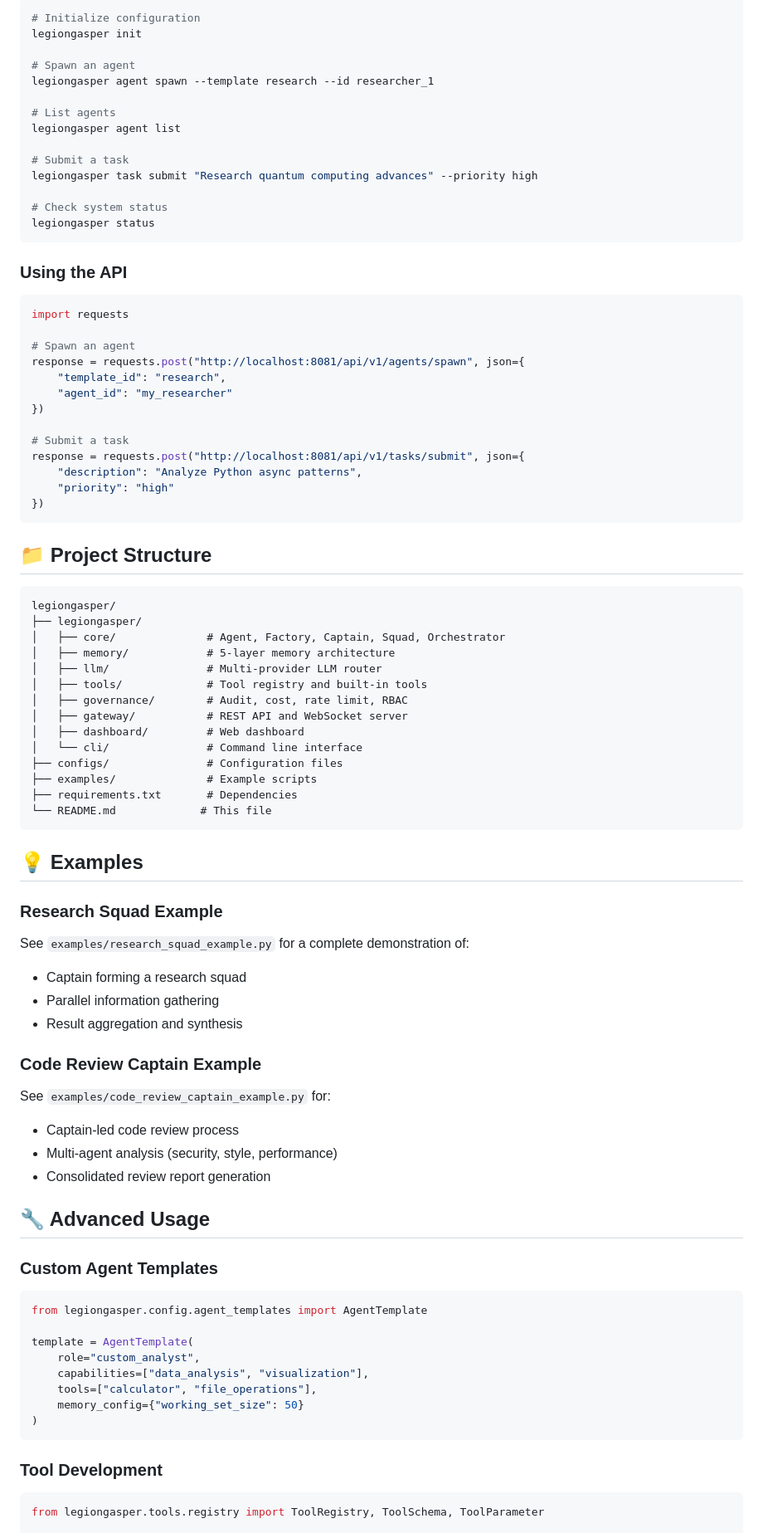
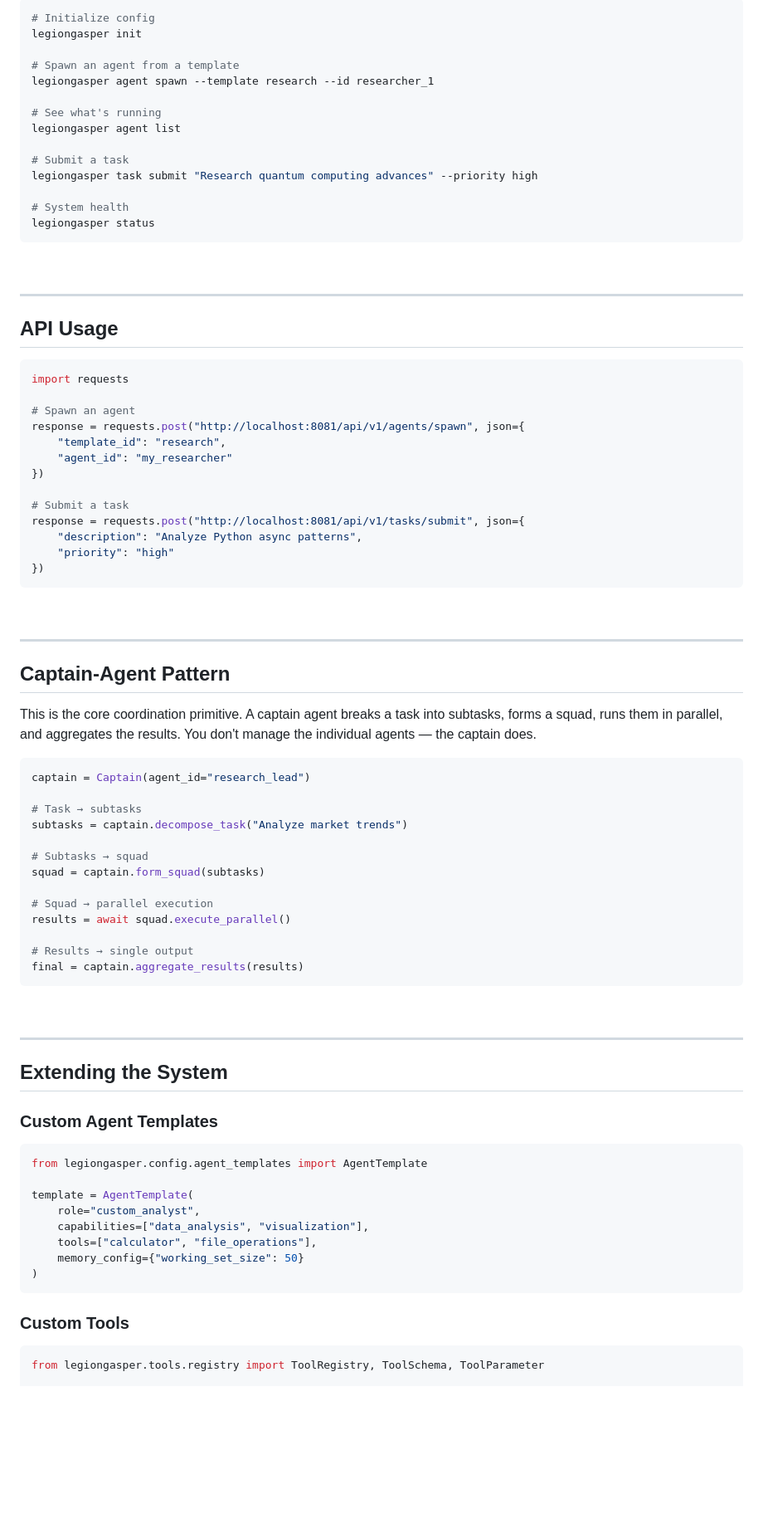
Before and after one commit to deathlegionteamlk/LEGIONGASPER, a Markdown page: README.md, the part around one of its changes. Shown at 83% size. GitHub-like rendering; blank space fills up the shorter version.

````diff
--- a/README.md
+++ b/README.md
@@ -132,22 +176,26 @@ python -m legiongasper.cli serve --port 8081 --dashboard-port 8080
 
 ```bash
-# Initialize configuration
+# Initialize config
 legiongasper init
 
-# Spawn an agent
+# Spawn an agent from a template
 legiongasper agent spawn --template research --id researcher_1
 
-# List agents
+# See what's running
 legiongasper agent list
 
 # Submit a task
 legiongasper task submit "Research quantum computing advances" --priority high
 
-# Check system status
+# System health
 legiongasper status
 ```
 
-### Using the API
+<br/>
+
+---
+
+## API Usage
 
 ```python
 import requests
@@ -165,42 +213,35 @@ response = requests.post("http://localhost:8081/api/v1/tasks/submit", json={
 })
 ```
 
-## 📁 Project Structure
+<br/>
 
-```
-legiongasper/
-├── legiongasper/
-│   ├── core/              # Agent, Factory, Captain, Squad, Orchestrator
-│   ├── memory/            # 5-layer memory architecture
-│   ├── llm/               # Multi-provider LLM router
-│   ├── tools/             # Tool registry and built-in tools
-│   ├── governance/        # Audit, cost, rate limit, RBAC
-│   ├── gateway/           # REST API and WebSocket server
-│   ├── dashboard/         # Web dashboard
-│   └── cli/               # Command line interface
-├── configs/               # Configuration files
-├── examples/              # Example scripts
-├── requirements.txt       # Dependencies
-└── README.md             # This file
+---
+
+## Captain-Agent Pattern
+
+This is the core coordination primitive. A captain agent breaks a task into subtasks, forms a squad, runs them in parallel, and aggregates the results. You don't manage the individual agents — the captain does.
+
+```python
+captain = Captain(agent_id="research_lead")
+
+# Task → subtasks
+subtasks = captain.decompose_task("Analyze market trends")
+
+# Subtasks → squad
+squad = captain.form_squad(subtasks)
+
+# Squad → parallel execution
+results = await squad.execute_parallel()
+
+# Results → single output
+final = captain.aggregate_results(results)
 ```
 
-## 💡 Examples
+<br/>
 
-### Research Squad Example
+---
 
-See `examples/research_squad_example.py` for a complete demonstration of:
-- Captain forming a research squad
-- Parallel information gathering
-- Result aggregation and synthesis
-
-### Code Review Captain Example
-
-See `examples/code_review_captain_example.py` for:
-- Captain-led code review process
-- Multi-agent analysis (security, style, performance)
-- Consolidated review report generation
-
-## 🔧 Advanced Usage
+## Extending the System
 
 ### Custom Agent Templates
 
@@ -215,7 +256,7 @@ template = AgentTemplate(
 )
 ```
 
-### Tool Development
+### Custom Tools
 
 ```python
 from legiongasper.tools.registry import ToolRegistry, ToolSchema, ToolParameter
````
Also changed, not shown: other parts of README.md (+195 -107 lines).
